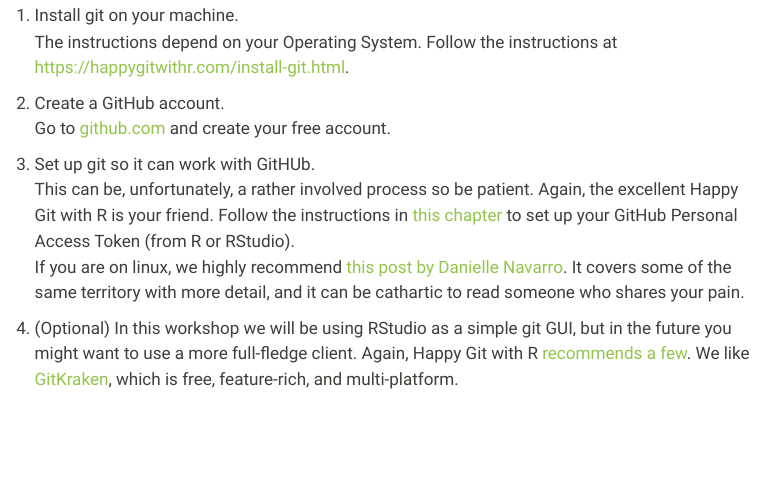
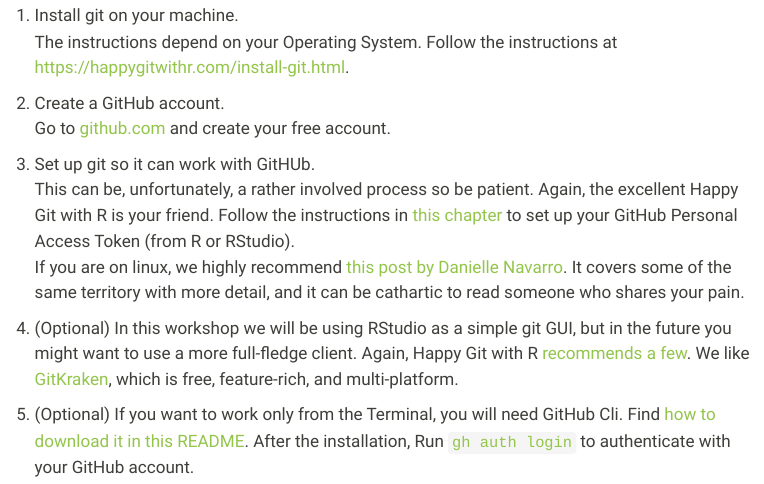
Before and after one commit to Bsolodzi/git-developing-software-together, a Quarto document (preparation.qmd): the page in a window 1100 px wide, from 160 px down. Rendered offline with R 4.5, knitr and Pandoc in place of Quarto, with nearby package versions; menus at the side of the page are left out.

Commit message:
add github cli intructions

```diff
--- a/preparation.qmd
+++ b/preparation.qmd
@@ -3,24 +3,18 @@
 editor: visual
 ---
 
-During the workshop we will use Git for version control and GitHub as a remote repository.
-Details on how to do this are best described in Jenny Bryan's fantastic [Happy Git with R book](https://happygitwithr.com/install-intro.html).
-The core steps are:
+During the workshop we will use Git for version control and GitHub as a remote repository. Details on how to do this are best described in Jenny Bryan's fantastic [Happy Git with R book](https://happygitwithr.com/install-intro.html). The core steps are:
 
 1.  Install git on your machine.\
-    The instructions depend on your Operating System.
-    Follow the instructions at <https://happygitwithr.com/install-git.html>.
+    The instructions depend on your Operating System. Follow the instructions at <https://happygitwithr.com/install-git.html>.
 
 2.  Create a GitHub account.\
     Go to [github.com](github.com) and create your free account.
 
 3.  Set up git so it can work with GitHUb.\
-    This can be, unfortunately, a rather involved process so be patient.
-    Again, the excellent Happy Git with R is your friend.
-    Follow the instructions in [this chapter](https://happygitwithr.com/https-pat.html) to set up your GitHub Personal Access Token (from R or RStudio).\
-    If you are on linux, we highly recommend [this post by Danielle Navarro](https://blog.djnavarro.net/posts/2021-08-08_git-credential-helpers/).
-    It covers some of the same territory with more detail, and it can be cathartic to read someone who shares your pain.
+    This can be, unfortunately, a rather involved process so be patient. Again, the excellent Happy Git with R is your friend. Follow the instructions in [this chapter](https://happygitwithr.com/https-pat.html) to set up your GitHub Personal Access Token (from R or RStudio).\
+    If you are on linux, we highly recommend [this post by Danielle Navarro](https://blog.djnavarro.net/posts/2021-08-08_git-credential-helpers/). It covers some of the same territory with more detail, and it can be cathartic to read someone who shares your pain.
 
-4.  (Optional) In this workshop we will be using RStudio as a simple git GUI, but in the future you might want to use a more full-fledge client.
-    Again, Happy Git with R [recommends a few](https://happygitwithr.com/git-client.html#recommended-git-clients).
-    We like [GitKraken](https://www.gitkraken.com/), which is free, feature-rich, and multi-platform.
+4.  (Optional) In this workshop we will be using RStudio as a simple git GUI, but in the future you might want to use a more full-fledge client. Again, Happy Git with R [recommends a few](https://happygitwithr.com/git-client.html#recommended-git-clients). We like [GitKraken](https://www.gitkraken.com/), which is free, feature-rich, and multi-platform.
+
+5.  (Optional) If you want to work only from the Terminal, you will need GitHub Cli. Find [how to download it in this README](https://github.com/cli/cli#installation). After the installation, Run [`gh auth login`](https://cli.github.com/manual/gh_auth_login) to authenticate with your GitHub account.
```
